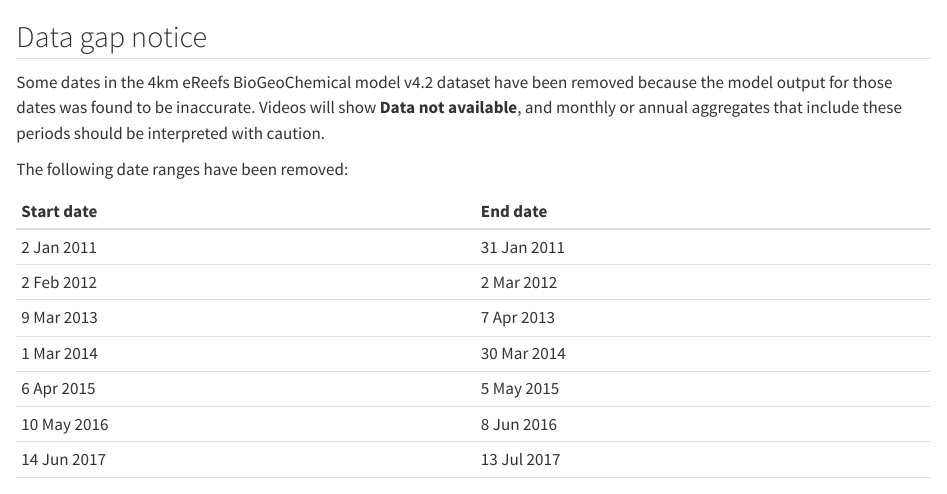
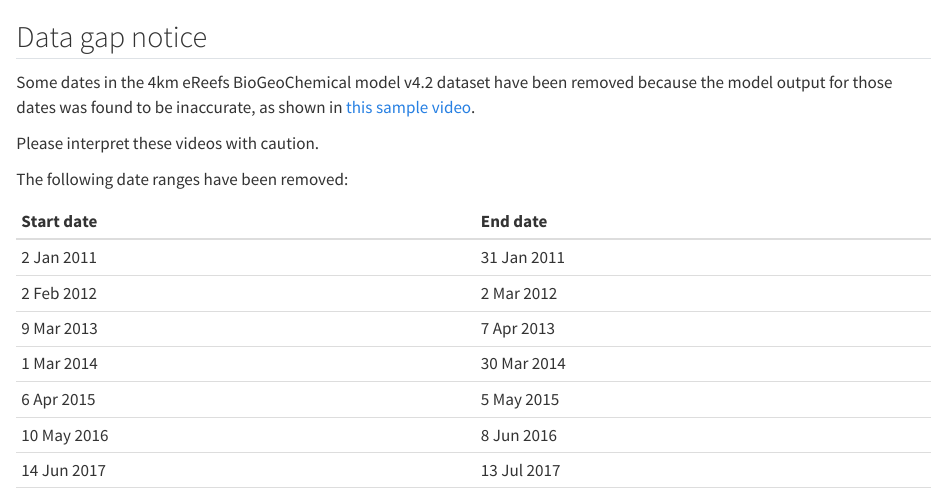
Before and after one commit to open-AIMS/ereefs-visualisation-portal-static-website, a Quarto document (includes/_bgc4c4_missing_data_notice.qmd): the page in a window 1100 px wide, from its top. Rendered offline with R 4.5, knitr and Pandoc in place of Quarto, with nearby package versions.

Commit message:
BGC4 v4 - Sample video
- Add a sample video showing the data anomaly.

```diff
--- a/includes/_bgc4c4_missing_data_notice.qmd
+++ b/includes/_bgc4c4_missing_data_notice.qmd
@@ -3,9 +3,10 @@ Data gap notice
 
 Some dates in the 4km eReefs BioGeoChemical model v4.2 dataset have
 been removed because the model output for those dates was found to be
-inaccurate. Videos will show **Data not available**, and
-monthly or annual aggregates that include these periods should be interpreted
-with caution.
+inaccurate, as shown in
+[this sample video](https://aims-ereefs-public-prod.s3.ap-southeast-2.amazonaws.com/ncanimate/samples/gbr4_bgc4p2_baseline__data-anomaly_2011-01.mp4){target="_blank"}.
+
+Please interpret these videos with caution.
 
 The following date ranges have been removed:
 
```
